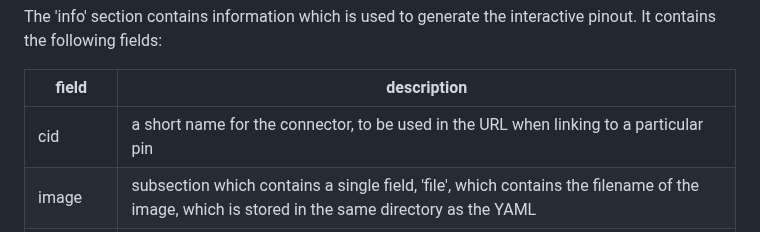
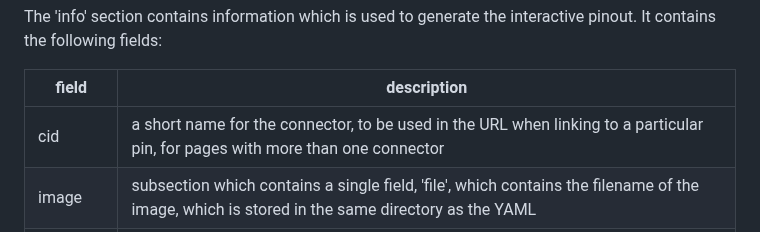
Before and after one commit to chuckwagoncomputing/interactive-pinout, a Markdown page: README.md, the part around the change. Rendered like a GitHub page.

```diff
--- a/README.md
+++ b/README.md
@@ -36,7 +36,7 @@ The 'info' section contains information which is used to generate the interactiv
 
 |field    |description|
 |---------|-----------|
-|cid       |a short name for the connector, to be used in the URL when linking to a particular pin|
+|cid      |a short name for the connector, to be used in the URL when linking to a particular pin, for pages with more than one connector|
 |image    |subsection which contains a single field, 'file', which contains the filename of the image, which is stored in the same directory as the YAML|
 |pins     |subsection with a list of the pins' locations on the image. Its fields are 'pin', which matches to an 'id' in the main 'pins' section, 'x' and 'y', which are the coordinates on the image|
 |title    |the title for the page. Only one connector for a particular board needs this field|
```
